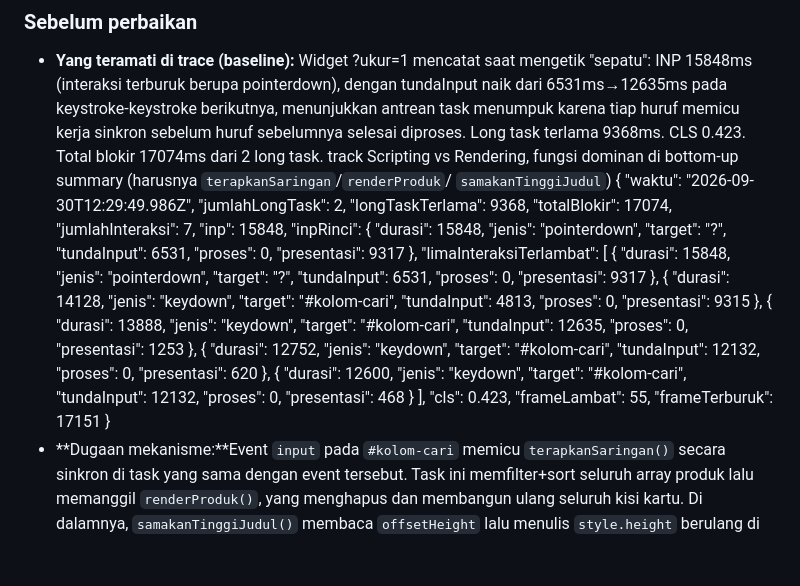
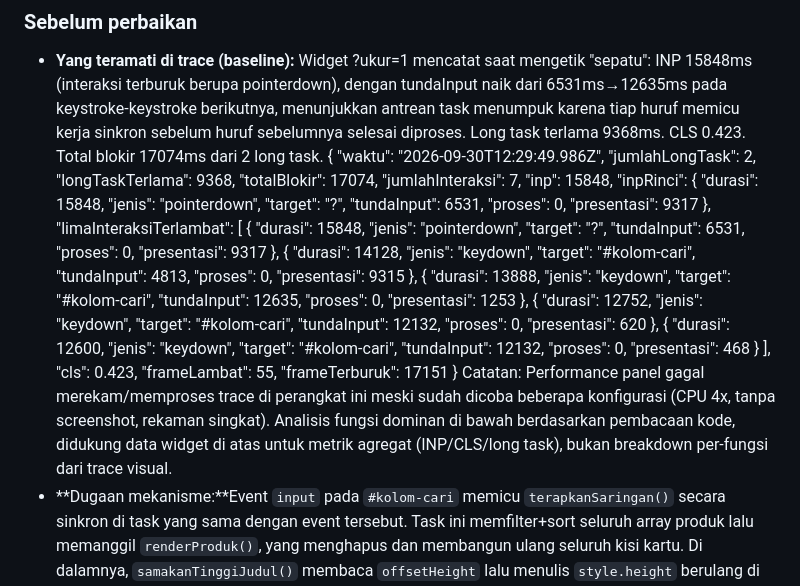
Before and after one commit to VirliNasyila/Browser-Runtime---Operasi-Penyeamatan-Flash-Sales-12.12, a Markdown page: laporan/PREDIKSI.md, the part around the change. Drawn GitHub-style; blank space fills up the shorter version.

Commit message:
benerin hasil analisis perbaikan

```diff
--- a/laporan/PREDIKSI.md
+++ b/laporan/PREDIKSI.md
@@ -14,9 +14,6 @@ bagian "sebelum" setelah hasilnya diketahui; bila prediksi meleset, jelaskan di
 ### Sebelum perbaikan
 
 - **Yang teramati di trace (baseline):** Widget ?ukur=1 mencatat saat mengetik "sepatu": INP 15848ms (interaksi terburuk berupa pointerdown), dengan tundaInput naik dari 6531ms→12635ms pada keystroke-keystroke berikutnya, menunjukkan antrean task menumpuk karena tiap huruf memicu kerja sinkron sebelum huruf sebelumnya selesai diproses. Long task terlama 9368ms. CLS 0.423. Total blokir 17074ms dari 2 long task.
-track Scripting vs
-  Rendering, fungsi dominan di bottom-up summary (harusnya `terapkanSaringan`/`renderProduk`/
-  `samakanTinggiJudul`)
 {
   "waktu": "2026-09-30T12:29:49.986Z",
   "jumlahLongTask": 2,
@@ -78,6 +75,10 @@ track Scripting vs
   "frameLambat": 55,
   "frameTerburuk": 17151
 }
+ Catatan: Performance panel gagal merekam/memproses trace di perangkat ini meski sudah
+  dicoba beberapa konfigurasi (CPU 4x, tanpa screenshot, rekaman singkat). Analisis fungsi
+  dominan di bawah berdasarkan pembacaan kode, didukung data widget di atas untuk metrik
+  agregat (INP/CLS/long task), bukan breakdown per-fungsi dari trace visual.
 - **Dugaan mekanisme:**Event `input` pada `#kolom-cari` memicu `terapkanSaringan()` secara sinkron
   di task yang sama dengan event tersebut. Task ini memfilter+sort seluruh array produk lalu
   memanggil `renderProduk()`, yang menghapus dan membangun ulang seluruh kisi kartu. Di dalamnya,
```
